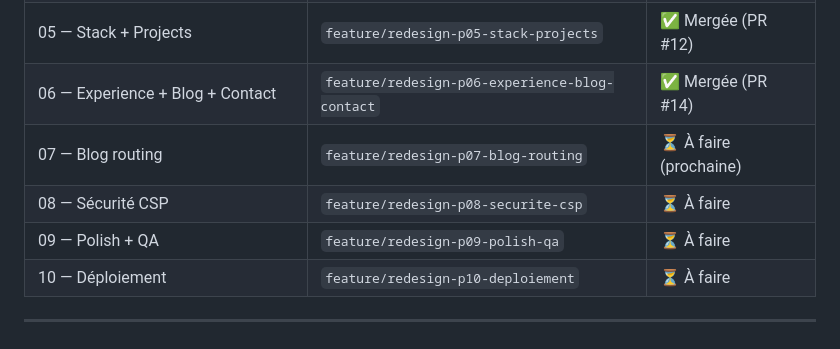
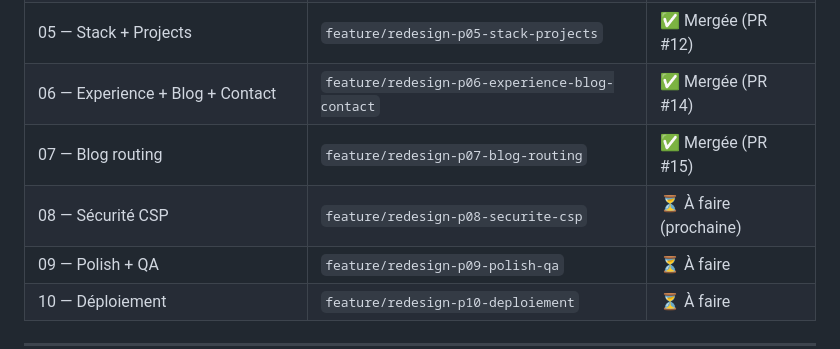
Before and after one commit to nabil-sidhoum/nabil-sidhoum.github.io, a Markdown page: CLAUDE.md, the part around the change. Rendered like a GitHub page.

Commit message:
docs: mettre a jour l'etat de la refonte — phase 07 mergee
- Phase 07 (Blog routing) : mergee via PR #15
- Phase 08 (Securite CSP) marquee comme prochaine

```diff
--- a/CLAUDE.md
+++ b/CLAUDE.md
@@ -175,8 +175,8 @@ Les agents sont dans `.claude/agents/` (gitignored — proviennent d'un repo pri
 | 04 — Hero + About | `feature/redesign-p04-hero-about` | ✅ Mergée (PR #11) |
 | 05 — Stack + Projects | `feature/redesign-p05-stack-projects` | ✅ Mergée (PR #12) |
 | 06 — Experience + Blog + Contact | `feature/redesign-p06-experience-blog-contact` | ✅ Mergée (PR #14) |
-| 07 — Blog routing | `feature/redesign-p07-blog-routing` | ⏳ À faire (prochaine) |
-| 08 — Sécurité CSP | `feature/redesign-p08-securite-csp` | ⏳ À faire |
+| 07 — Blog routing | `feature/redesign-p07-blog-routing` | ✅ Mergée (PR #15) |
+| 08 — Sécurité CSP | `feature/redesign-p08-securite-csp` | ⏳ À faire (prochaine) |
 | 09 — Polish + QA | `feature/redesign-p09-polish-qa` | ⏳ À faire |
 | 10 — Déploiement | `feature/redesign-p10-deploiement` | ⏳ À faire |
 
```
